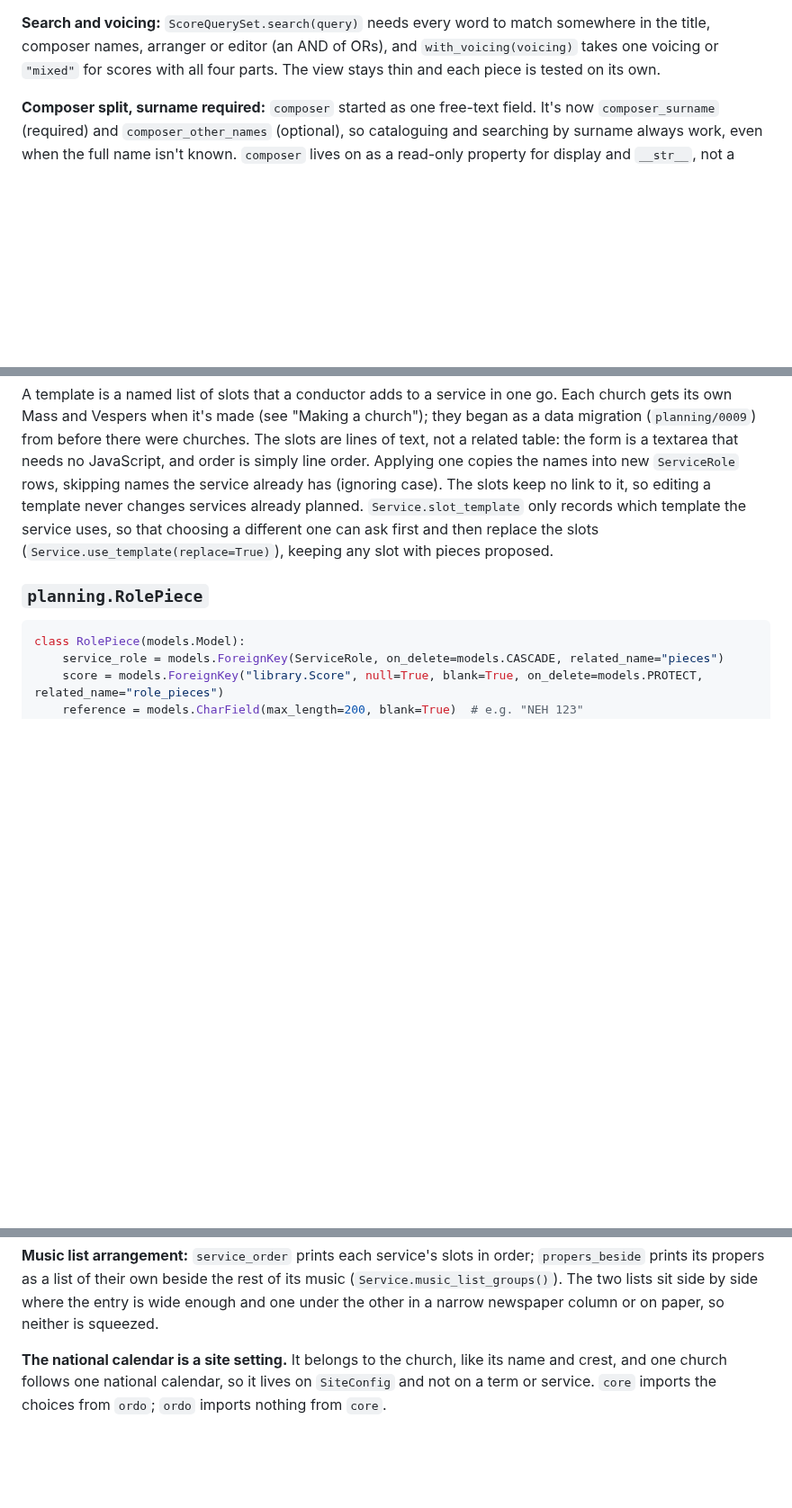
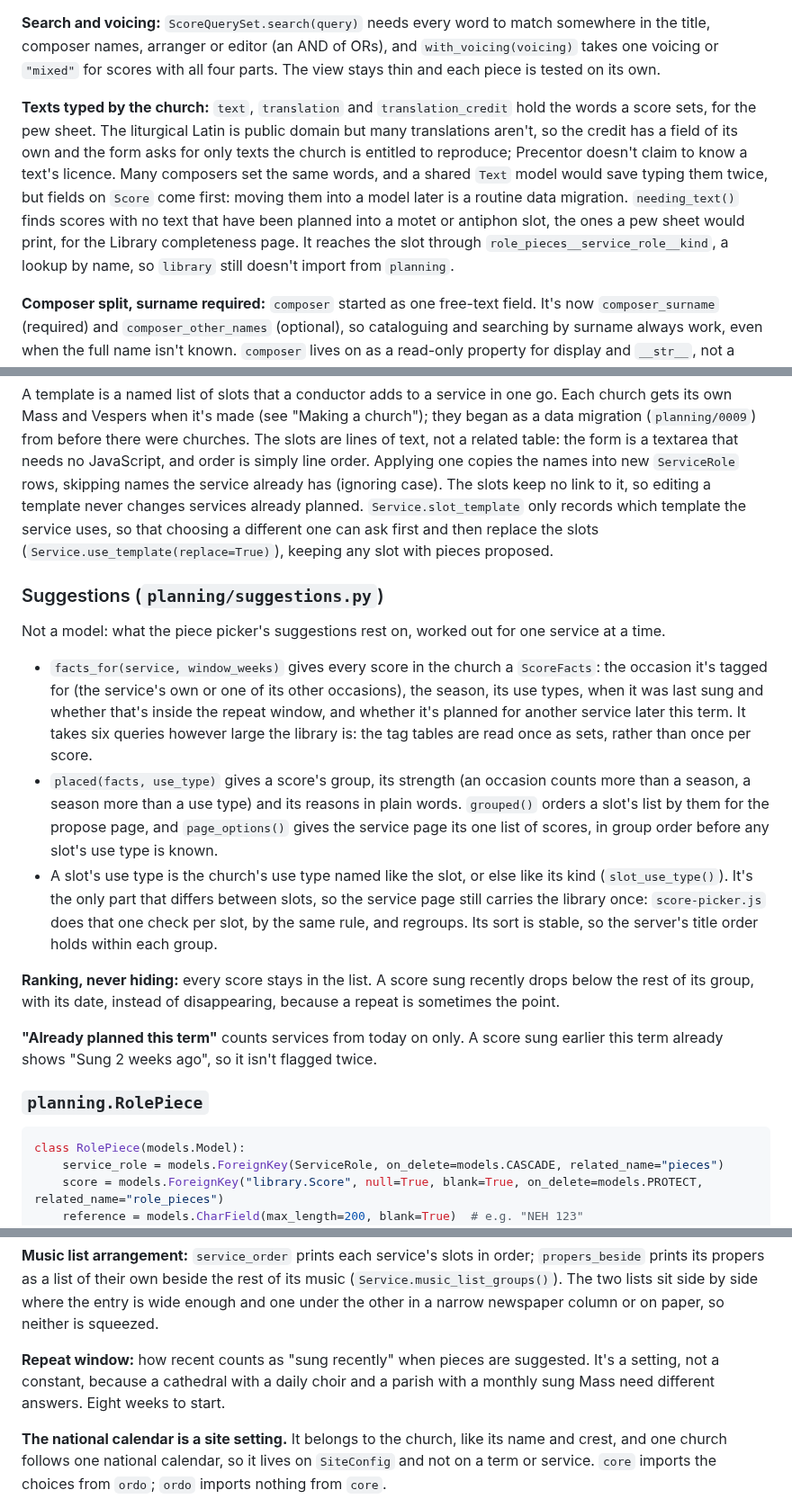
Before and after one commit to StockoL/precentor, a Markdown page: docs/models_plan.md, 3 parts joined by grey strips. Shown at 90% size. Drawn GitHub-style; blank space fills up the shorter version.

Commit message:
Describe suggestions, score texts and the repeat window in the models plan
The plan records every model change and the reasoning behind it. This covers how suggestions are worked out in a fixed number of queries, why the slot's use type is the one per-slot check, why ranking never hides a score, and why texts start as fields on Score.

````diff
--- a/docs/models_plan.md
+++ b/docs/models_plan.md
@@ -397,6 +400,20 @@ to match somewhere in the title, composer names, arranger or editor (an
 AND of ORs), and `with_voicing(voicing)` takes one voicing or `"mixed"`
 for scores with all four parts. The view stays thin and each piece is
 tested on its own.
+
+**Texts typed by the church:** `text`, `translation` and
+`translation_credit` hold the words a score sets, for the pew sheet. The
+liturgical Latin is public domain but many translations aren't, so the
+credit has a field of its own and the form asks for only texts the
+church is entitled to reproduce; Precentor doesn't claim to know a
+text's licence. Many composers set the same words, and a shared `Text`
+model would save typing them twice, but fields on `Score` come first:
+moving them into a model later is a routine data migration.
+`needing_text()` finds scores with no text that have been planned into a
+motet or antiphon slot, the ones a pew sheet would print, for the
+Library completeness page. It reaches the slot through
+`role_pieces__service_role__kind`, a lookup by name, so `library` still
+doesn't import from `planning`.
 
 **Composer split, surname required:** `composer` started as one
 free-text field. It's now `composer_surname` (required) and
@@ -883,6 +900,39 @@ service uses, so that choosing a different one can ask first and then
 replace the slots (`Service.use_template(replace=True)`), keeping any
 slot with pieces proposed.
 
+### Suggestions (`planning/suggestions.py`)
+
+Not a model: what the piece picker's suggestions rest on, worked out
+for one service at a time.
+
+- `facts_for(service, window_weeks)` gives every score in the church a
+  `ScoreFacts`: the occasion it's tagged for (the service's own or one
+  of its other occasions), the season, its use types, when it was last
+  sung and whether that's inside the repeat window, and whether it's
+  planned for another service later this term. It takes six queries
+  however large the library is: the tag tables are read once as sets,
+  rather than once per score.
+- `placed(facts, use_type)` gives a score's group, its strength (an
+  occasion counts more than a season, a season more than a use type)
+  and its reasons in plain words. `grouped()` orders a slot's list by
+  them for the propose page, and `page_options()` gives the service
+  page its one list of scores, in group order before any slot's use
+  type is known.
+- A slot's use type is the church's use type named like the slot, or
+  else like its kind (`slot_use_type()`). It's the only part that
+  differs between slots, so the service page still carries the library
+  once: `score-picker.js` does that one check per slot, by the same
+  rule, and regroups. Its sort is stable, so the server's title order
+  holds within each group.
+
+**Ranking, never hiding:** every score stays in the list. A score sung
+recently drops below the rest of its group, with its date, instead of
+disappearing, because a repeat is sometimes the point.
+
+**"Already planned this term"** counts services from today on only. A
+score sung earlier this term already shows "Sung 2 weeks ago", so it
+isn't flagged twice.
+
 ### `planning.RolePiece`
 
 ```python
@@ -994,6 +1045,11 @@ in order; `propers_beside` prints its propers as a list of their own
 beside the rest of its music (`Service.music_list_groups()`). The two
 lists sit side by side where the entry is wide enough and one under the
 other in a narrow newspaper column or on paper, so neither is squeezed.
+
+**Repeat window:** how recent counts as "sung recently" when pieces are
+suggested. It's a setting, not a constant, because a cathedral with a
+daily choir and a parish with a monthly sung Mass need different
+answers. Eight weeks to start.
 
 **The national calendar is a site setting.** It belongs to the church,
 like its name and crest, and one church follows one national calendar,
````
Also changed, not shown: other parts of docs/models_plan.md (+4 -0 lines).
